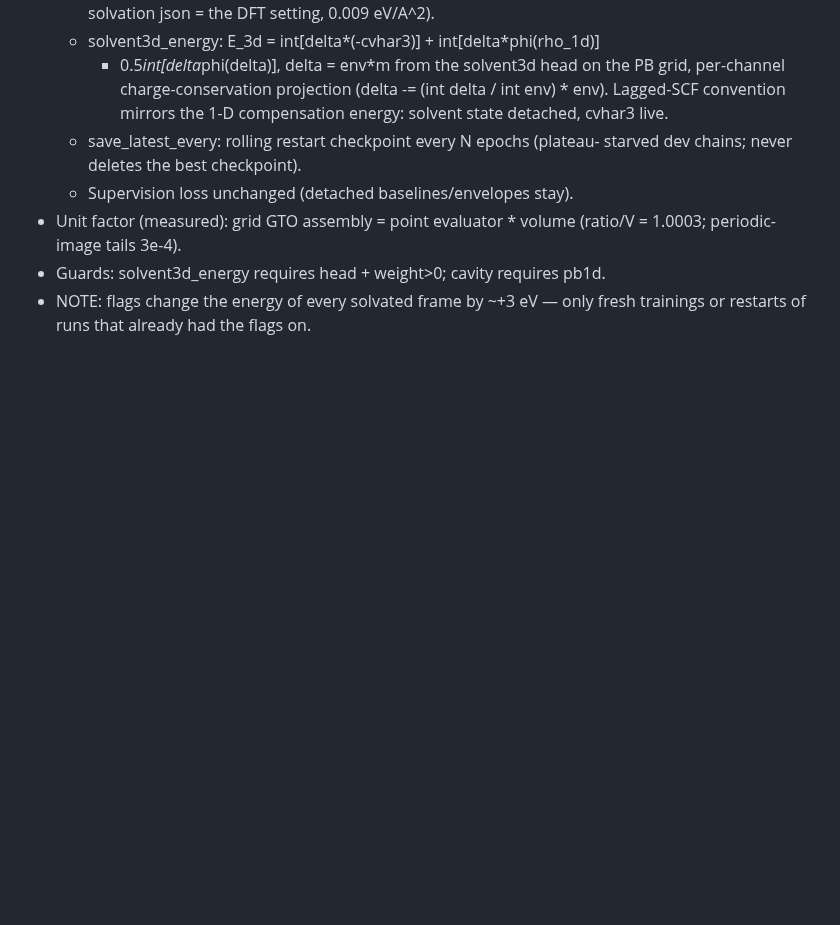
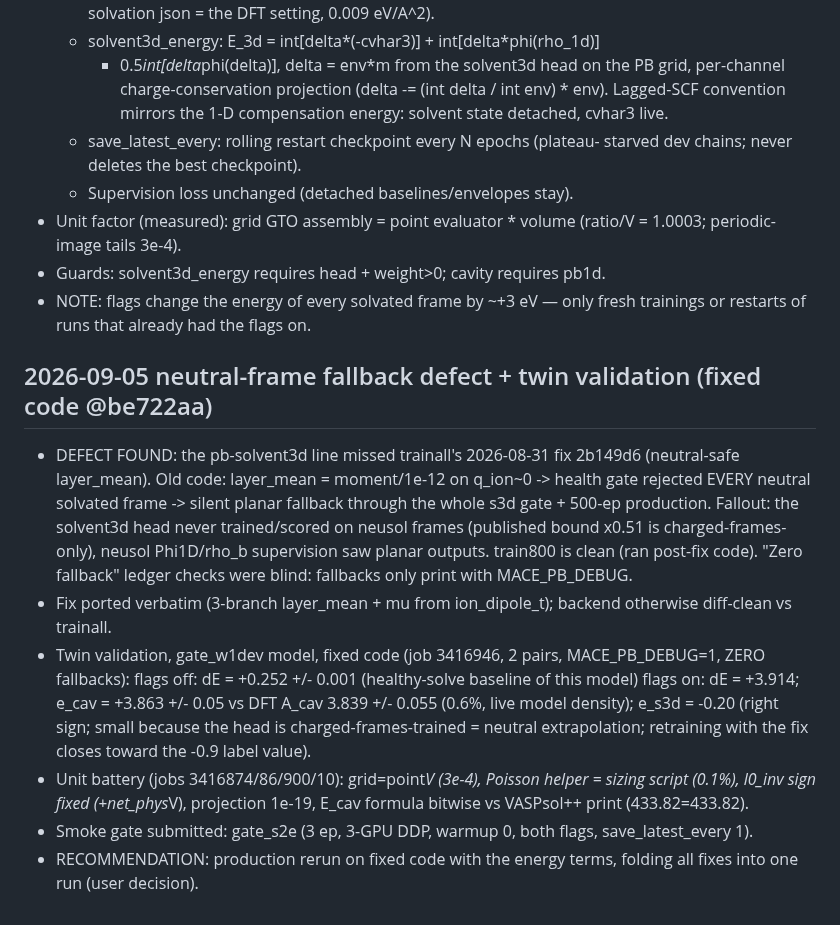
Before and after one commit to ruoywang/polar-mace-planar, a Markdown page: experiments1d/RUNS.md, the part around the change. Drawn GitHub-style; blank space fills up the shorter version.

Commit message:
RUNS.md: neutral-fallback defect, twin validation of energy terms, smoke gate

```diff
--- a/experiments1d/RUNS.md
+++ b/experiments1d/RUNS.md
@@ -297,3 +297,29 @@ commit。新实验一律登记,旧实验按已知信息回填(未知处如实标
 - Guards: solvent3d_energy requires head + weight>0; cavity requires pb1d.
 - NOTE: flags change the energy of every solvated frame by ~+3 eV — only
   fresh trainings or restarts of runs that already had the flags on.
+
+## 2026-09-05 neutral-frame fallback defect + twin validation (fixed code @be722aa)
+- DEFECT FOUND: the pb-solvent3d line missed trainall's 2026-08-31 fix
+  2b149d6 (neutral-safe layer_mean). Old code: layer_mean = moment/1e-12 on
+  q_ion~0 -> health gate rejected EVERY neutral solvated frame -> silent
+  planar fallback through the whole s3d gate + 500-ep production. Fallout:
+  the solvent3d head never trained/scored on neusol frames (published
+  bound x0.51 is charged-frames-only), neusol Phi1D/rho_b supervision saw
+  planar outputs. train800 is clean (ran post-fix code). "Zero fallback"
+  ledger checks were blind: fallbacks only print with MACE_PB_DEBUG.
+- Fix ported verbatim (3-branch layer_mean + mu from ion_dipole_t);
+  backend otherwise diff-clean vs trainall.
+- Twin validation, gate_w1dev model, fixed code (job 3416946, 2 pairs,
+  MACE_PB_DEBUG=1, ZERO fallbacks):
+    flags off: dE = +0.252 +/- 0.001 (healthy-solve baseline of this model)
+    flags on:  dE = +3.914; e_cav = +3.863 +/- 0.05 vs DFT A_cav
+    3.839 +/- 0.055 (0.6%, live model density); e_s3d = -0.20 (right sign;
+    small because the head is charged-frames-trained = neutral extrapolation;
+    retraining with the fix closes toward the -0.9 label value).
+- Unit battery (jobs 3416874/86/900/10): grid=point*V (3e-4), Poisson
+  helper = sizing script (0.1%), l0_inv sign fixed (+net_phys*V), projection
+  1e-19, E_cav formula bitwise vs VASPsol++ print (433.82=433.82).
+- Smoke gate submitted: gate_s2e (3 ep, 3-GPU DDP, warmup 0, both flags,
+  save_latest_every 1).
+- RECOMMENDATION: production rerun on fixed code with the energy terms,
+  folding all fixes into one run (user decision).
```
